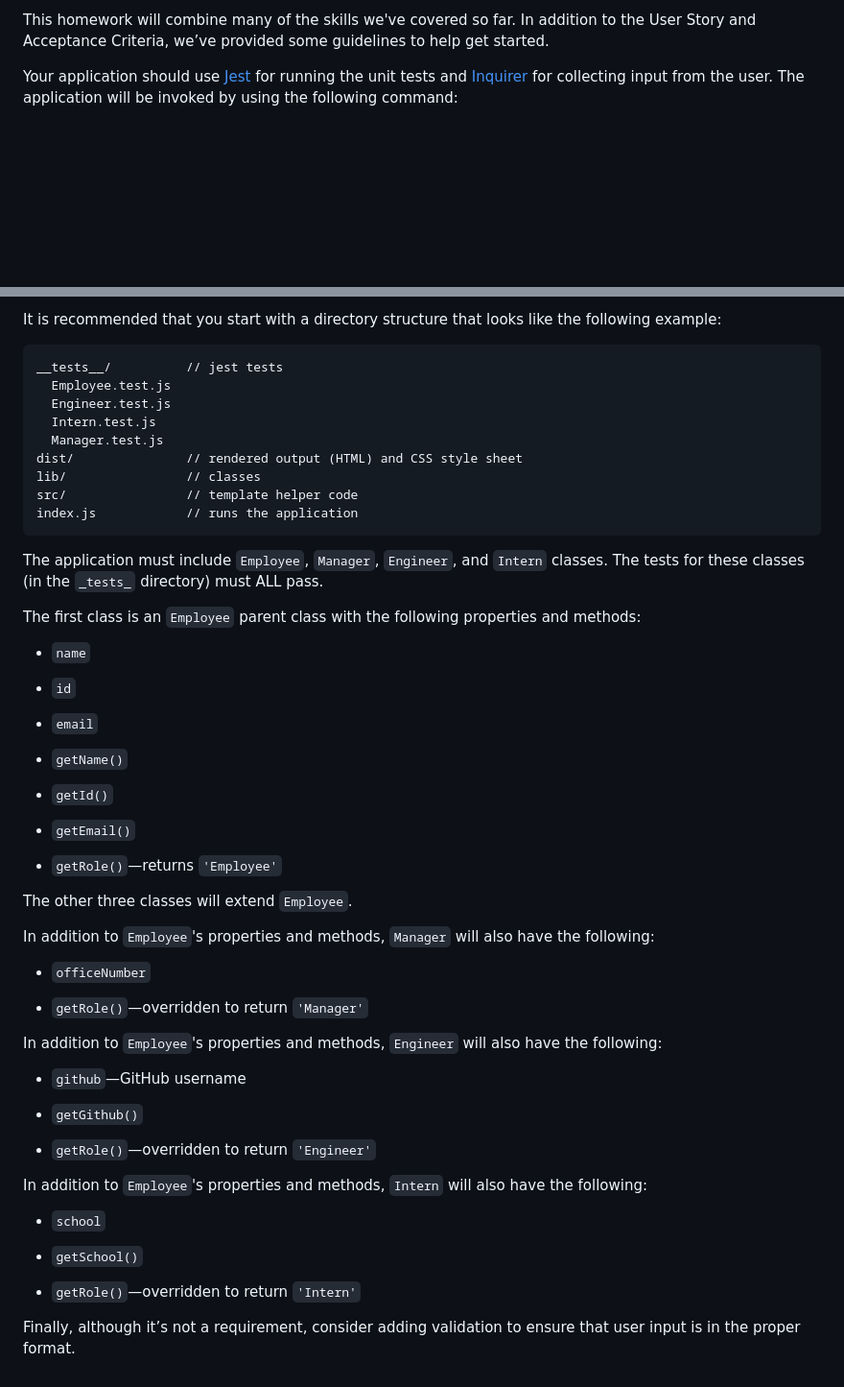
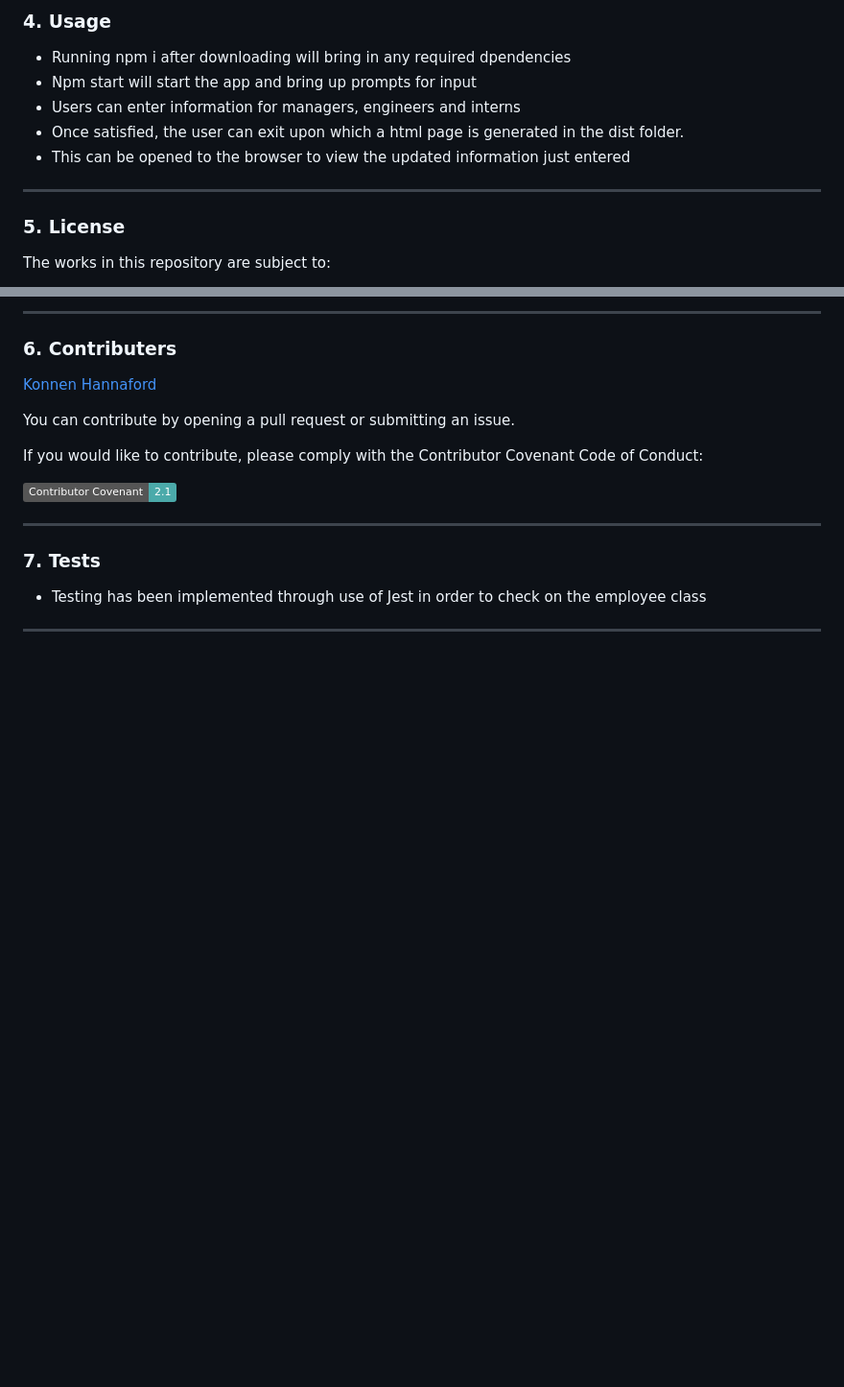
Before and after one commit to konnenhannaford/Team-Profiles-Generator, a Markdown page: README.md, 2 parts joined by grey strips. Shown: that part at 96% size. GitHub-like rendering; badges without logos; blank space fills up the shorter version.

````diff
--- a/README.md
+++ b/README.md
@@ -58,5 +72,12 @@ The styling in the image is just an example, so feel free to add your own.
 
-This homework will combine many of the skills we've covered so far. In addition to the User Story and Acceptance Criteria, we’ve provided some guidelines to help get started.
+### 4. Usage
+- Running npm i after downloading will bring in any required dpendencies
+- Npm start will start the app and bring up prompts for input
+- Users can enter information for managers, engineers and interns
+- Once satisfied, the user can exit upon which a html page is generated in the dist folder.
+- This can be opened to the browser to view the updated information just entered
 
-Your application should use [Jest](https://www.npmjs.com/package/jest) for running the unit tests and [Inquirer](https://www.npmjs.com/package/inquirer) for collecting input from the user. The application will be invoked by using the following command:
+---
+### 5. License
+ The works in this repository are subject to:
 
@@ -66,58 +85,16 @@ node index.js
 
-It is recommended that you start with a directory structure that looks like the following example:
+---
+### 6. Contributers
+[Konnen Hannaford](https://github.com/konnenhannaford)
 
-```md
-__tests__/			// jest tests
-  Employee.test.js
-  Engineer.test.js
-  Intern.test.js
-  Manager.test.js
-dist/               // rendered output (HTML) and CSS style sheet
-lib/				// classes
-src/				// template helper code
-index.js			// runs the application
-```
+You can contribute by opening a pull request or submitting an issue.
 
-The application must include `Employee`, `Manager`, `Engineer`, and `Intern` classes. The tests for these classes (in the `_tests_` directory) must ALL pass.
+ If you would like to contribute, please comply with the Contributor Covenant Code of Conduct:
 
-The first class is an `Employee` parent class with the following properties and methods:
+[![Contributor Covenant](https://img.shields.io/badge/Contributor%20Covenant-2.1-4baaaa.svg)](doc/code_of_conduct.md)
 
-* `name`
+---
+### 7. Tests
+- Testing has been implemented through use of Jest in order to check on the employee class
 
-* `id`
-
-* `email`
-
-* `getName()`
-
-* `getId()`
-
-* `getEmail()`
-
-* `getRole()`&mdash;returns `'Employee'`
-
-The other three classes will extend `Employee`.
-
-In addition to `Employee`'s properties and methods, `Manager` will also have the following:
-
-* `officeNumber`
-
-* `getRole()`&mdash;overridden to return `'Manager'`
-
-In addition to `Employee`'s properties and methods, `Engineer` will also have the following:
-
-* `github`&mdash;GitHub username
-
-* `getGithub()`
-
-* `getRole()`&mdash;overridden to return `'Engineer'`
-
-In addition to `Employee`'s properties and methods, `Intern` will also have the following:
-
-* `school`
-
-* `getSchool()`
-
-* `getRole()`&mdash;overridden to return `'Intern'`
-
-Finally, although it’s not a requirement, consider adding validation to ensure that user input is in the proper format.
+---
````
Also changed, not shown: other parts of README.md (+51 -39 lines), ss.png (added), 4 other files.
